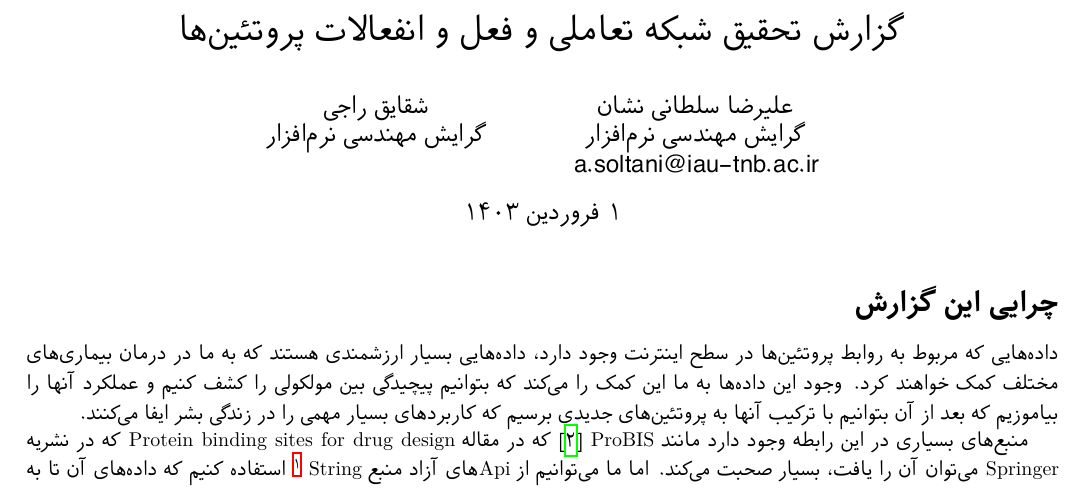
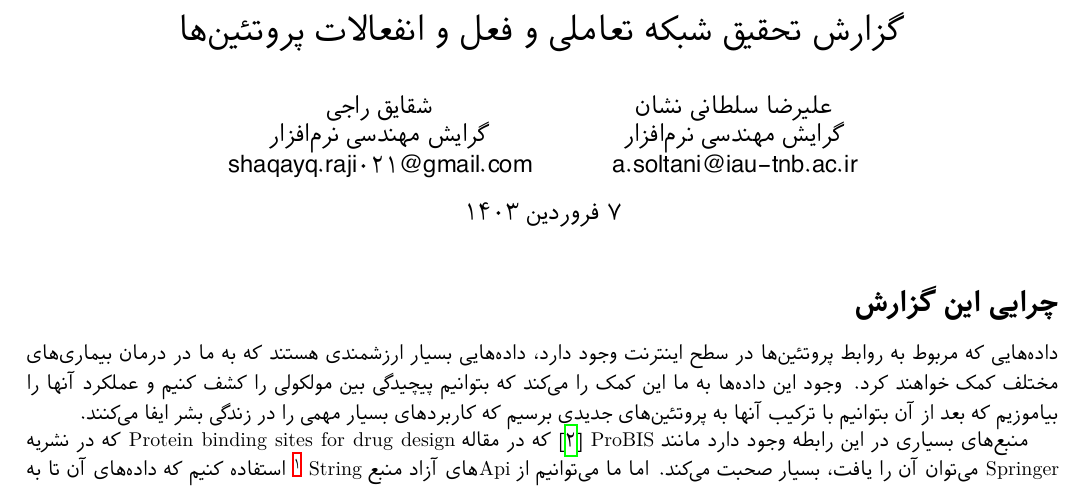
Before and after one commit to Asncodes-80/protein-interaction-networks-graph, a LaTeX document (papers/proteins.tex): part of page 1 of 9, cut so that both start at the same text. The pictures show the PDF file papers/proteins.pdf that the author committed with the source.

Commit message:
update(mail): add another email contributer

```diff
--- a/papers/proteins.tex
+++ b/papers/proteins.tex
@@ -23,6 +23,7 @@
   \and
     شقایق راجی \\
     گرایش مهندسی نرم‌افزار \\
+    shaqayq.raji021@gmail.com
 }
 
 \begin{document}
```
Also changed, not shown: papers/proteins.pdf.
